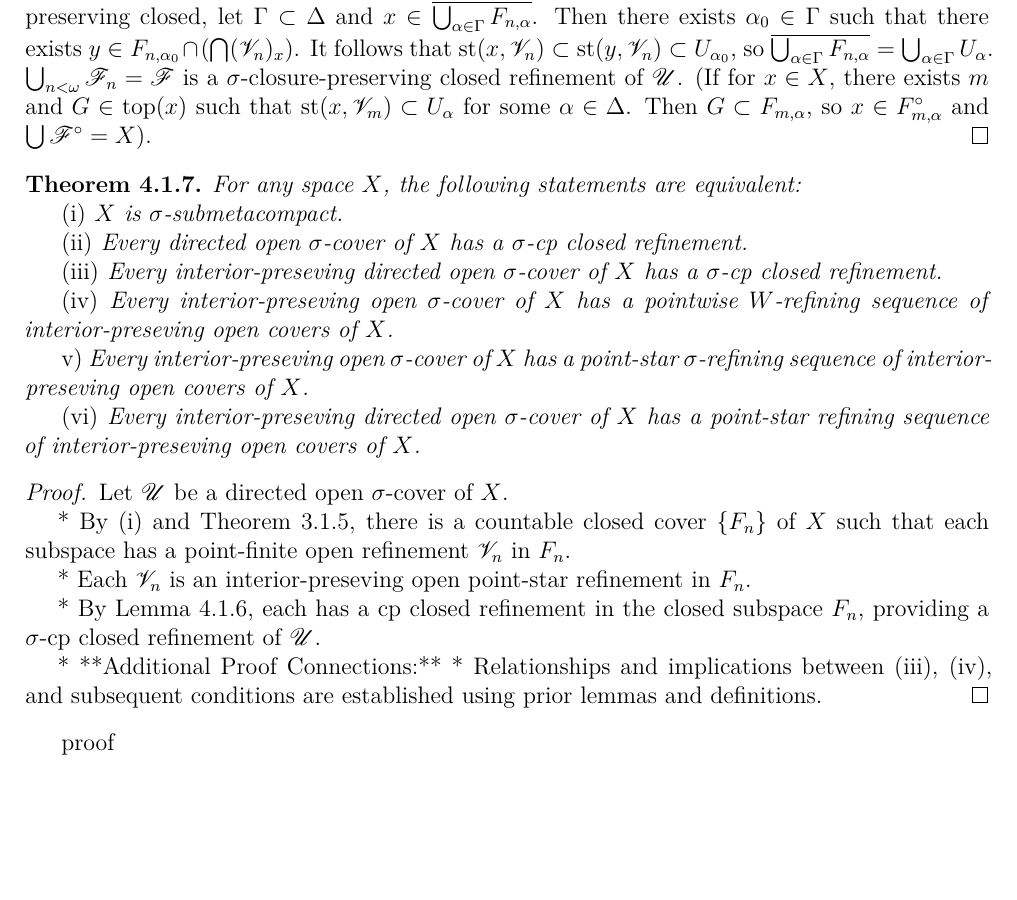
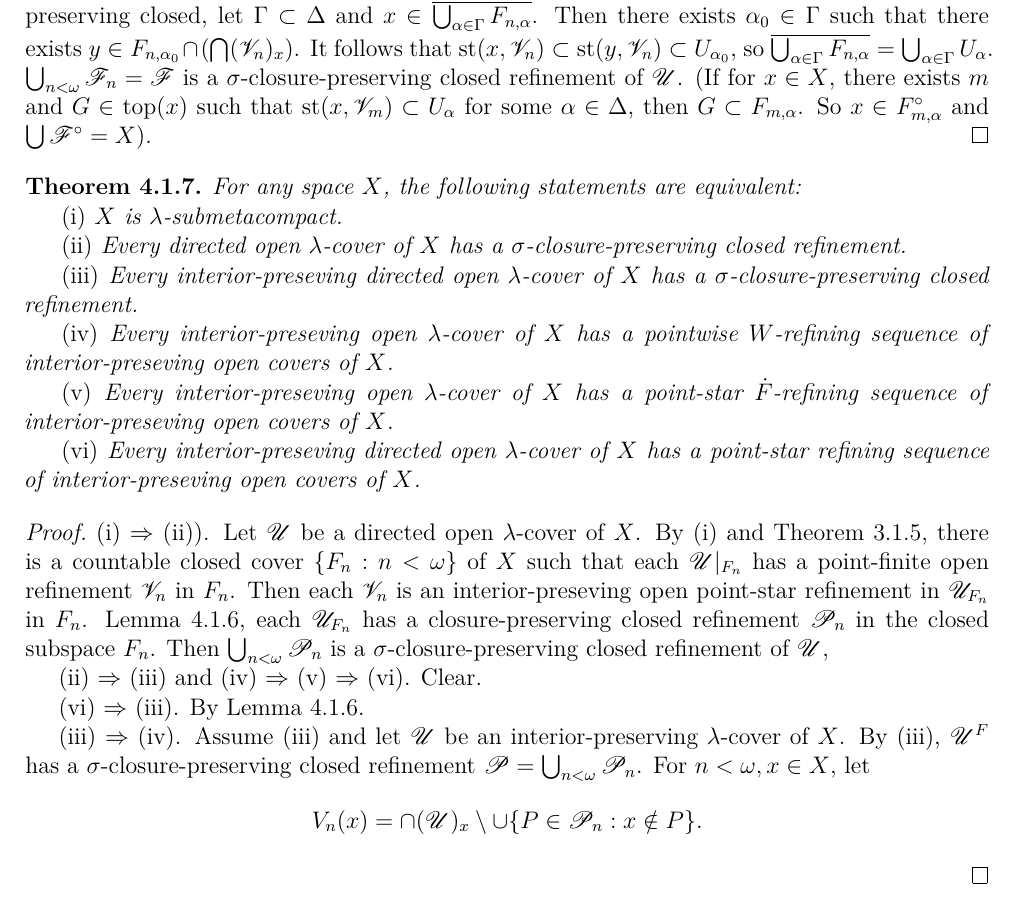
Before and after one commit to binglsea/compact, a LaTeX thesis (main.tex, which reads ch4.tex): part of page 27 of 47, cut so that both start at the same text, the shorter picture padded with empty space. Compiled offline with XeLaTeX.

Commit message:
4.1.7 proof

```diff
--- a/ch4.tex
+++ b/ch4.tex
@@ -301,44 +301,53 @@ so $\overline{\bigcup_{\alpha\in\Gamma}F_{n, \alpha}} = \bigcup_{\alpha\in \Gamm
  $\bigcup_{n < \omega}\mathscr{F}_n = \mathscr{F}$ is a $\sigma$-closure-preserving
  closed refinement of $\mathscr{U}$.
  (If  for  $x \in X$, there exists $m$ and $G \in \operatorname{top}(x)$ such that
- $\operatorname{st}(x, \mathscr{V}_m) \subset U_\alpha$ for some $\alpha\in\Delta$.
- Then $G\subset F_{m,\alpha}$, so $x\in F_{m, \alpha}^\circ$ and $\bigcup \mathscr{F}^\circ = X$).
+ $\operatorname{st}(x, \mathscr{V}_m) \subset U_\alpha$ for some $\alpha\in\Delta$,
+ then $G\subset F_{m,\alpha}$. So $x\in F_{m, \alpha}^\circ$ and $\bigcup \mathscr{F}^\circ = X$).
 \end{proof}
 
 {\theorem{} \label{th:4.1.7}
 For any space $X$, the following statements are equivalent:
 
-\textup{(i)}  $X$ is $\sigma$-submetacompact.
+\textup{(i)}  $X$ is $\lambda$-submetacompact.
 
-\textup{(ii)}  Every directed open $\sigma$-cover of $X$ has a $\sigma$-cp closed refinement.
+\textup{(ii)}  Every directed open $\lambda$-cover of $X$ has a $\sigma$-closure-preserving
+closed refinement.
 
-\textup{(iii)}  Every interior-preseving directed open $\sigma$-cover of $X$ has a $\sigma$-cp closed refinement.
+\textup{(iii)}  Every interior-preseving directed open $\lambda$-cover of $X$ has a $\sigma$-closure-preserving
+closed refinement.
 
-\textup{(iv)} Every interior-preseving open $\sigma$-cover of $X$ has a pointwise $W$-refining sequence of interior-preseving open covers of $X$.
+\textup{(iv)} Every interior-preseving open $\lambda$-cover of $X$ has a
+pointwise $W$-refining sequence of interior-preseving open covers of $X$.
 
-\textup{v)}  Every interior-preseving open $\sigma$-cover of $X$ has a point-star $\sigma$-refining sequence of interior-preseving open covers of $X$.
+\textup{(v)}  Every interior-preseving open $\lambda$-cover of $X$ has a point-star
+$\dot{F}$-refining sequence of interior-preseving open covers of $X$.
 
-\textup{(vi)}  Every interior-preseving directed open $\sigma$-cover of $X$ has a point-star refining sequence of interior-preseving open covers of $X$.
+\textup{(vi)}  Every interior-preseving directed open $\lambda$-cover of $X$ has a point-star
+refining sequence of interior-preseving open covers of $X$.
 }
 
 \begin{proof}
- Let $\mathscr{U}$ be a directed open $\sigma$-cover of $X$.
+(i) $\Rightarrow$ (ii)). Let $\mathscr{U}$ be a directed open $\lambda$-cover of $X$.
+By (i) and Theorem \ref{th:3.1.5}, there is a countable closed cover $\{F_n: n < \omega\}$ of $X$
+such that each $\mathscr{U}|_{F_n}$ has a point-finite open refinement $\mathscr{V}_n$ in $F_n$.
+Then each $\mathscr{V}_n$ is an interior-preseving open point-star refinement in $\mathscr{U}_{F_n}$
+in $F_n$.
+Lemma \ref{lem:4.1.6}, each $\mathscr{U}_{F_n}$ has a closure-preserving closed refinement
+$\mathscr{P}_n$ in the closed subspace $F_n$.
+Then $\bigcup_{n <\omega}\mathscr{P}_n$ is a $\sigma$-closure-preserving closed refinement of
+$\mathscr{U}$,
+
+(ii) $\Rightarrow$ (iii) and (iv) $\Rightarrow$ (v) $\Rightarrow$  (vi). Clear.
+
+(vi) $\Rightarrow$  (iii). By Lemma \ref{lem:4.1.6}.
+
+(iii) $\Rightarrow$ (iv). Assume (iii) and let $\mathscr{U}$ be an interior-preserving
+$\lambda$-cover of $X$. By (iii), $\mathscr{U}^F$ has a $\sigma$-closure-preserving closed
+refinement $\mathscr{P} = \bigcup_{n<\omega}\mathscr{P}_n$. For  $n<\omega, x\in X$, let
+$$V_n(x)= \cap (\mathscr{U})_x \setminus \cup\{P\in\mathscr{P}_n: x\notin P\}.$$
 
 
-* By (i) and Theorem 3.1.5, there is a countable closed cover $\{F_n\}$ of $X$ such that each subspace has a point-finite open refinement $\mathscr{V}_n$ in $F_n$.
-
-
-* Each $\mathscr{V}_n$ is an interior-preseving open point-star refinement in $F_n$.
-
-
-* By Lemma 4.1.6, each has a cp closed refinement in the closed subspace $F_n$, providing a $\sigma$-cp closed refinement of $\mathscr{U}$.
-
-
-
-
-* **Additional Proof Connections:**
-* Relationships and implications between (iii), (iv), and subsequent conditions are established using prior lemmas and definitions.
-\end{proof}{proof}
+\end{proof}
 
 \subfile{ch4_2.tex}
 \end{document}
```
